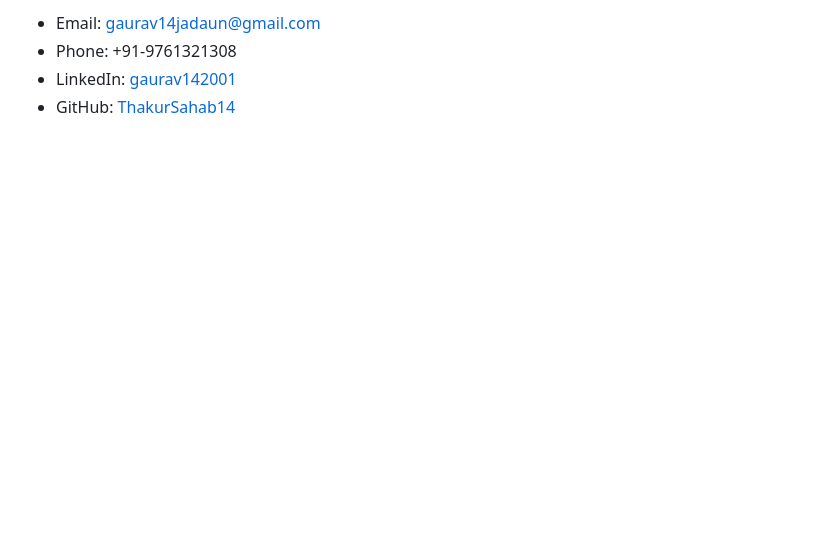
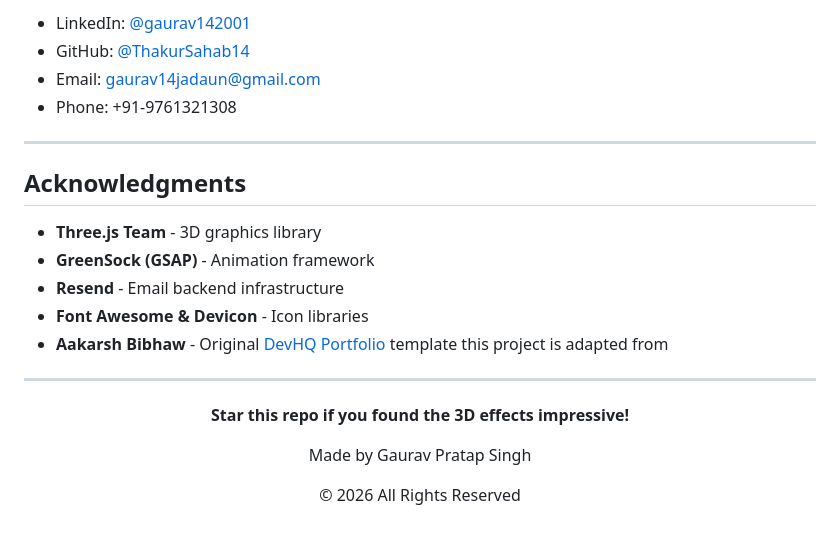
Before and after one commit to ThakurSahab14/My-portfolio, a Markdown page: README.md, the part around one of its changes. Drawn GitHub-style; blank space fills up the shorter version.

```diff
--- a/README.md
+++ b/README.md
@@ -78,5 +151,26 @@ Senior Solutions Engineer @ BrowserStack
 
-- Email: gaurav14jadaun@gmail.com
+- LinkedIn: [@gaurav142001](https://www.linkedin.com/in/gaurav142001/)
+- GitHub: [@ThakurSahab14](https://github.com/ThakurSahab14)
+- Email: [gaurav14jadaun@gmail.com](mailto:gaurav14jadaun@gmail.com)
 - Phone: +91-9761321308
-- LinkedIn: [gaurav142001](https://www.linkedin.com/in/gaurav142001/)
-- GitHub: [ThakurSahab14](https://github.com/ThakurSahab14)
+
+---
+
+## Acknowledgments
+
+- **Three.js Team** - 3D graphics library
+- **GreenSock (GSAP)** - Animation framework
+- **Resend** - Email backend infrastructure
+- **Font Awesome & Devicon** - Icon libraries
+- **Aakarsh Bibhaw** - Original [DevHQ Portfolio](https://github.com/arshbibhaw/DevHQ-Personal-Portfolio-Website) template this project is adapted from
+
+---
+
+<div align="center">
+
+  **Star this repo if you found the 3D effects impressive!**
+
+  Made by Gaurav Pratap Singh
+
+  © 2026 All Rights Reserved
+
```
Also changed, not shown: other parts of README.md (+136 -62 lines).
